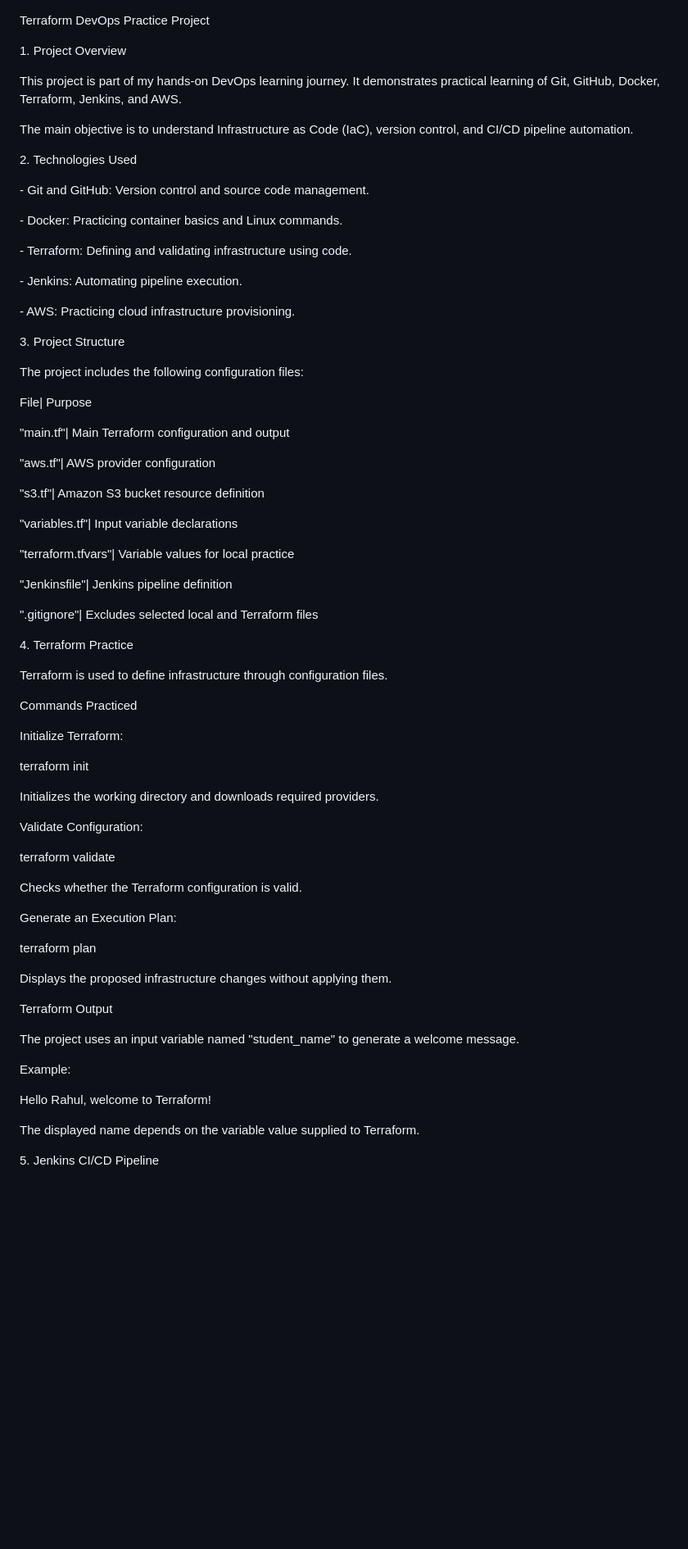
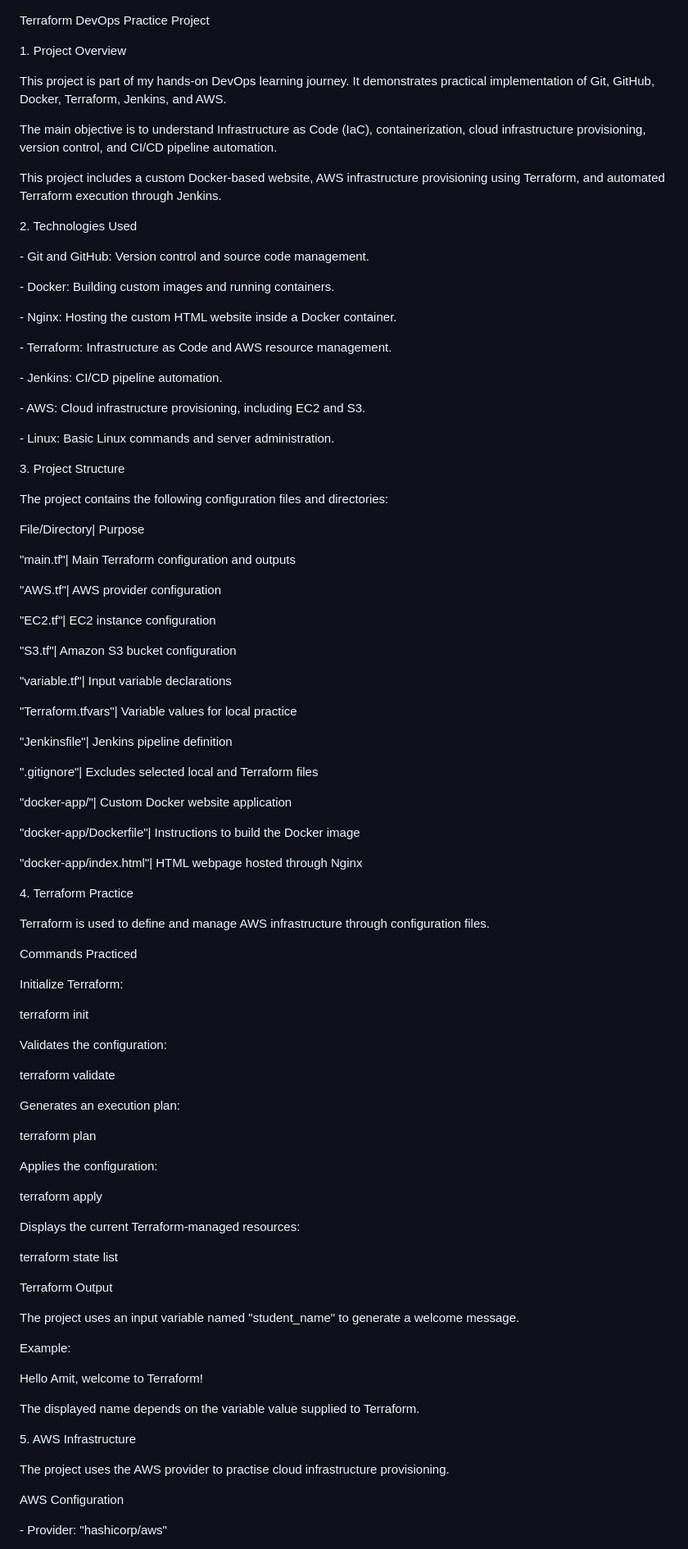
Before and after one commit to amitgrewal090-create/terraform-practice-, a Markdown page: README.md, the part around one of its changes. Shown at 82% size. Rendered like a GitHub page; blank space fills up the shorter version.

Commit message:
Update README with Docker deployment documentation

```diff
--- a/README.md
+++ b/README.md
@@ -6,11 +6,15 @@ Terraform DevOps Practice Project
 
 
 
-This project is part of my hands-on DevOps learning journey. It demonstrates practical learning of Git, GitHub, Docker, Terraform, Jenkins, and AWS.
+This project is part of my hands-on DevOps learning journey. It demonstrates practical implementation of Git, GitHub, Docker, Terraform, Jenkins, and AWS.
 
 
 
-The main objective is to understand Infrastructure as Code (IaC), version control, and CI/CD pipeline automation.
+The main objective is to understand Infrastructure as Code (IaC), containerization, cloud infrastructure provisioning, version control, and CI/CD pipeline automation.
+
+
+
+This project includes a custom Docker-based website, AWS infrastructure provisioning using Terraform, and automated Terraform execution through Jenkins.
 
 
 
@@ -20,13 +24,17 @@ The main objective is to understand Infrastructure as Code (IaC), version contro
 
 \- Git and GitHub: Version control and source code management.
 
-\- Docker: Practicing container basics and Linux commands.
+\- Docker: Building custom images and running containers.
 
-\- Terraform: Defining and validating infrastructure using code.
+\- Nginx: Hosting the custom HTML website inside a Docker container.
 
-\- Jenkins: Automating pipeline execution.
+\- Terraform: Infrastructure as Code and AWS resource management.
 
-\- AWS: Practicing cloud infrastructure provisioning.
+\- Jenkins: CI/CD pipeline automation.
+
+\- AWS: Cloud infrastructure provisioning, including EC2 and S3.
+
+\- Linux: Basic Linux commands and server administration.
 
 
 
@@ -34,25 +42,33 @@ The main objective is to understand Infrastructure as Code (IaC), version contro
 
 
 
-The project includes the following configuration files:
+The project contains the following configuration files and directories:
 
 
 
-File| Purpose
+File/Directory| Purpose
 
-"main.tf"| Main Terraform configuration and output
+"main.tf"| Main Terraform configuration and outputs
 
-"aws.tf"| AWS provider configuration
+"AWS.tf"| AWS provider configuration
 
-"s3.tf"| Amazon S3 bucket resource definition
+"EC2.tf"| EC2 instance configuration
 
-"variables.tf"| Input variable declarations
+"S3.tf"| Amazon S3 bucket configuration
 
-"terraform.tfvars"| Variable values for local practice
+"variable.tf"| Input variable declarations
+
+"Terraform.tfvars"| Variable values for local practice
 
 "Jenkinsfile"| Jenkins pipeline definition
 
 ".gitignore"| Excludes selected local and Terraform files
+
+"docker-app/"| Custom Docker website application
+
+"docker-app/Dockerfile"| Instructions to build the Docker image
+
+"docker-app/index.html"| HTML webpage hosted through Nginx
 
 
 
@@ -60,7 +76,7 @@ File| Purpose
 
 
 
-Terraform is used to define infrastructure through configuration files.
+Terraform is used to define and manage AWS infrastructure through configuration files.
 
 
 
@@ -76,11 +92,7 @@ terraform init
 
 
 
-Initializes the working directory and downloads required providers.
-
-
-
-Validate Configuration:
+Validates the configuration:
 
 
 
@@ -88,11 +100,7 @@ terraform validate
 
 
 
-Checks whether the Terraform configuration is valid.
-
-
-
-Generate an Execution Plan:
+Generates an execution plan:
 
 
 
@@ -100,7 +108,19 @@ terraform plan
 
 
 
-Displays the proposed infrastructure changes without applying them.
+Applies the configuration:
+
+
+
+terraform apply
+
+
+
+Displays the current Terraform-managed resources:
+
+
+
+terraform state list
 
 
 
@@ -116,7 +136,7 @@ Example:
 
 
 
-Hello Rahul, welcome to Terraform!
+Hello Amit, welcome to Terraform!
 
 
 
@@ -124,4 +144,17 @@ The displayed name depends on the variable value supplied to Terraform.
 
 
 
-5\. Jenkins CI/CD Pipeline
+5\. AWS Infrastructure
+
+
+
+The project uses the AWS provider to practise cloud infrastructure provisioning.
+
+
+
+AWS Configuration
+
+
+
+\- Provider: "hashicorp/aws"
+
```
Also changed, not shown: other parts of README.md (+214 -55 lines).
